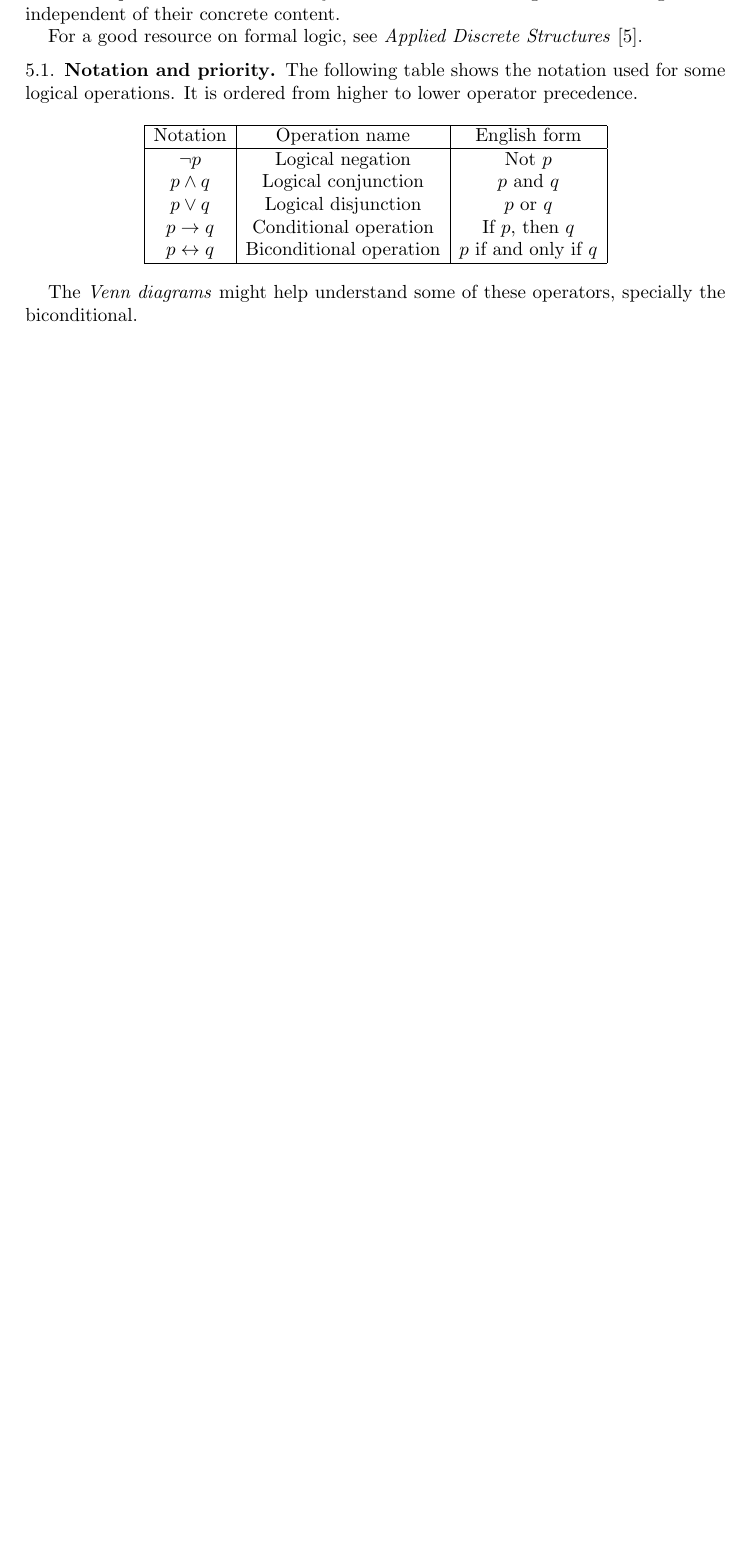
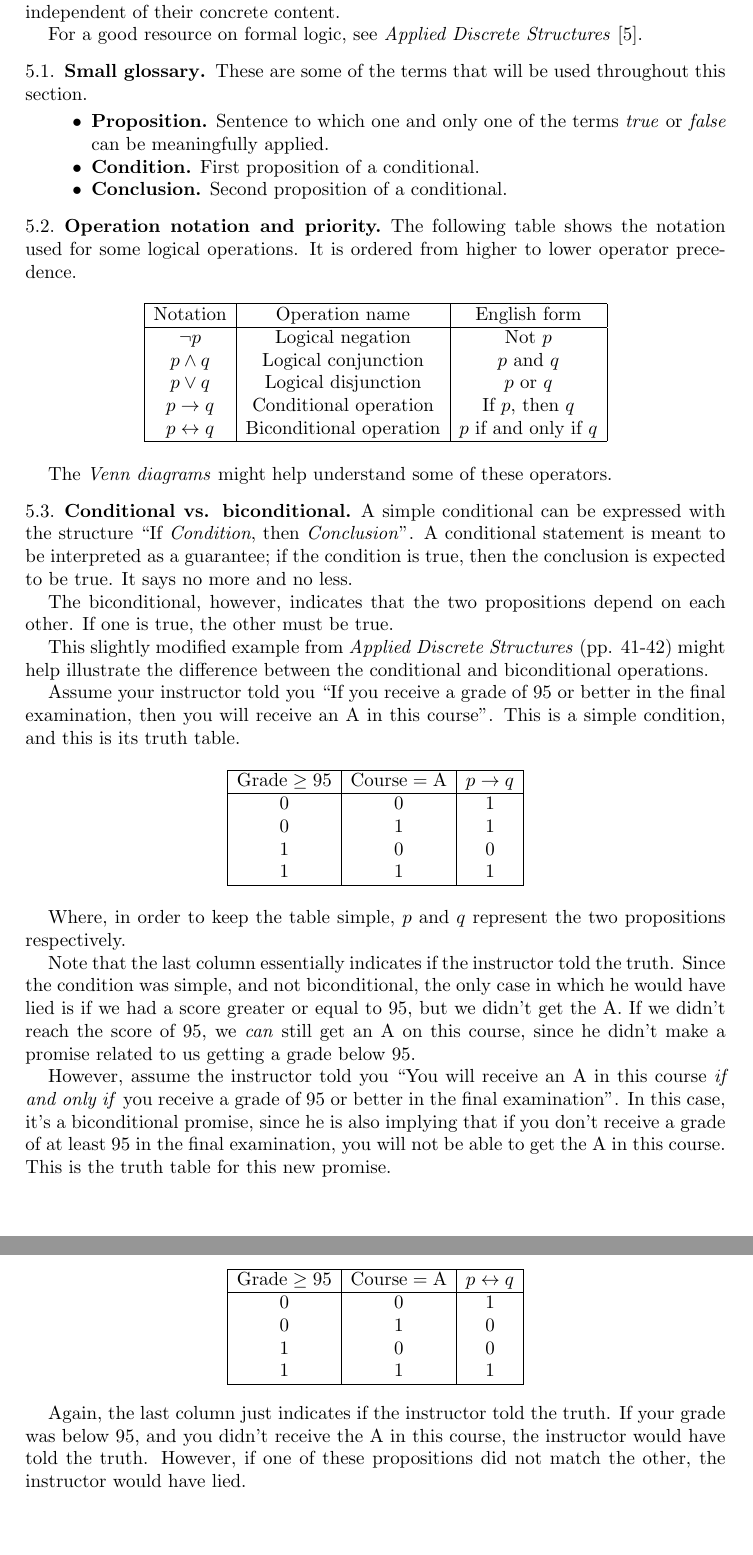
Before and after one commit to 8dcc/scratch, a LaTeX paper (LaTeX/math/math.tex): part of page 9 of 10 before the commit and two parts of pages 9 and 10 of 11 after it, the two joined at a grey line, cut so that both start at the same text, the shorter picture padded with empty space. Compiled offline with pdfLaTeX.

Commit message:
Add conditional vs. biconditional subsection

```diff
--- a/LaTeX/math/math.tex
+++ b/LaTeX/math/math.tex
@@ -2,6 +2,7 @@
 
 \title{Math notes}
 \author{8dcc}
+\date{}
 
 % ------------------------------------------------------------------------------
 % Packages
@@ -667,7 +668,20 @@ For a good resource on formal logic, see \textit{Applied Discrete Structures}
 \cite{ads}.
 
 % ------------------------------------------------------------------------------
-\subsection{Notation and priority}
+\subsection{Small glossary}
+% ------------------------------------------------------------------------------
+
+These are some of the terms that will be used throughout this section.
+
+\begin{itemize}
+  \item \textbf{Proposition.} Sentence to which one and only one of the terms
+    \textit{true} or \textit{false} can be meaningfully applied.
+  \item \textbf{Condition.} First proposition of a conditional.
+  \item \textbf{Conclusion.} Second proposition of a conditional.
+\end{itemize}
+
+% ------------------------------------------------------------------------------
+\subsection{Operation notation and priority}
 % ------------------------------------------------------------------------------
 
 The following table shows the notation used for some logical operations. It is
@@ -689,8 +703,79 @@ ordered from higher to lower operator precedence.
 \end{center}
 \bigskip
 
-The \textit{Venn diagrams} might help understand some of these operators,
-specially the biconditional.
+The \textit{Venn diagrams} might help understand some of these operators.
+
+% ------------------------------------------------------------------------------
+\subsection{Conditional vs. biconditional}
+% ------------------------------------------------------------------------------
+
+A simple conditional can be expressed with the structure ``If
+\textit{Condition}, then \textit{Conclusion}''. A conditional statement is meant
+to be interpreted as a guarantee; if the condition is true, then the conclusion
+is expected to be true. It says no more and no less.
+
+The biconditional, however, indicates that the two propositions depend on each
+other. If one is true, the other must be true.
+
+This slightly modified example from \textit{Applied Discrete Structures}
+(pp. 41-42) might help illustrate the difference between the conditional and
+biconditional operations.
+
+Assume your instructor told you ``If you receive a grade of 95 or better in the
+final examination, then you will receive an A in this course''. This is a simple
+condition, and this is its truth table.
+
+\bigskip
+\begin{center}
+  \begin{tabular}{| c | c | c |}
+    \hline
+    $\text{Grade} \geq 95$ & $\text{Course} = \text{A}$ & $p \to q$ \\
+    \hline
+    0 & 0 & 1 \\
+    0 & 1 & 1 \\
+    1 & 0 & 0 \\
+    1 & 1 & 1 \\
+    \hline
+  \end{tabular}
+\end{center}
+\bigskip
+
+Where, in order to keep the table simple, $p$ and $q$ represent the two
+propositions respectively.
+
+Note that the last column essentially indicates if the instructor told the
+truth. Since the condition was simple, and not biconditional, the only case in
+which he would have lied is if we had a score greater or equal to 95, but we
+didn't get the A. If we didn't reach the score of 95, we \textit{can} still get
+an A on this course, since he didn't make a promise related to us getting a
+grade below 95.
+
+However, assume the instructor told you ``You will receive an A in this course
+\textit{if and only if} you receive a grade of 95 or better in the final
+examination''. In this case, it's a biconditional promise, since he is also
+implying that if you don't receive a grade of at least 95 in the final
+examination, you will not be able to get the A in this course. This is the truth
+table for this new promise.
+
+\bigskip
+\begin{center}
+  \begin{tabular}{| c | c | c |}
+    \hline
+    $\text{Grade} \geq 95$ & $\text{Course} = \text{A}$ & $p \leftrightarrow q$ \\
+    \hline
+    0 & 0 & 1 \\
+    0 & 1 & 0 \\
+    1 & 0 & 0 \\
+    1 & 1 & 1 \\
+    \hline
+  \end{tabular}
+\end{center}
+\bigskip
+
+Again, the last column just indicates if the instructor told the truth. If your
+grade was below 95, and you didn't receive the A in this course, the instructor
+would have told the truth. However, if one of these propositions did not match
+the other, the instructor would have lied.
 
 % ------------------------------------------------------------------------------
 % TODO
```
Also changed, not shown: LaTeX/math/math.pdf.
